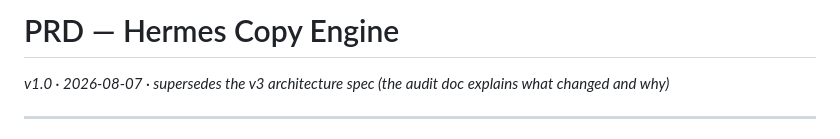
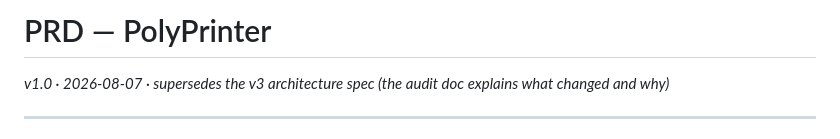
Before and after one commit to ibrahimzaraket/polyprinter, a Markdown page: docs/PRD.md, the part around the change. GitHub-like rendering.

```diff
--- a/PRD.md
+++ b/docs/PRD.md
@@ -1,4 +1,4 @@
-# PRD — Hermes Copy Engine
+# PRD — PolyPrinter
 
 *v1.0 · 2026-08-07 · supersedes the v3 architecture spec (the audit doc explains what changed and why)*
 
```
Also changed, not shown: docs/AUDIT.md (renamed from AUDIT.md, +1 -1 lines), docs/SCHEMA.md (renamed from SCHEMA.md, +3 -3 lines).
